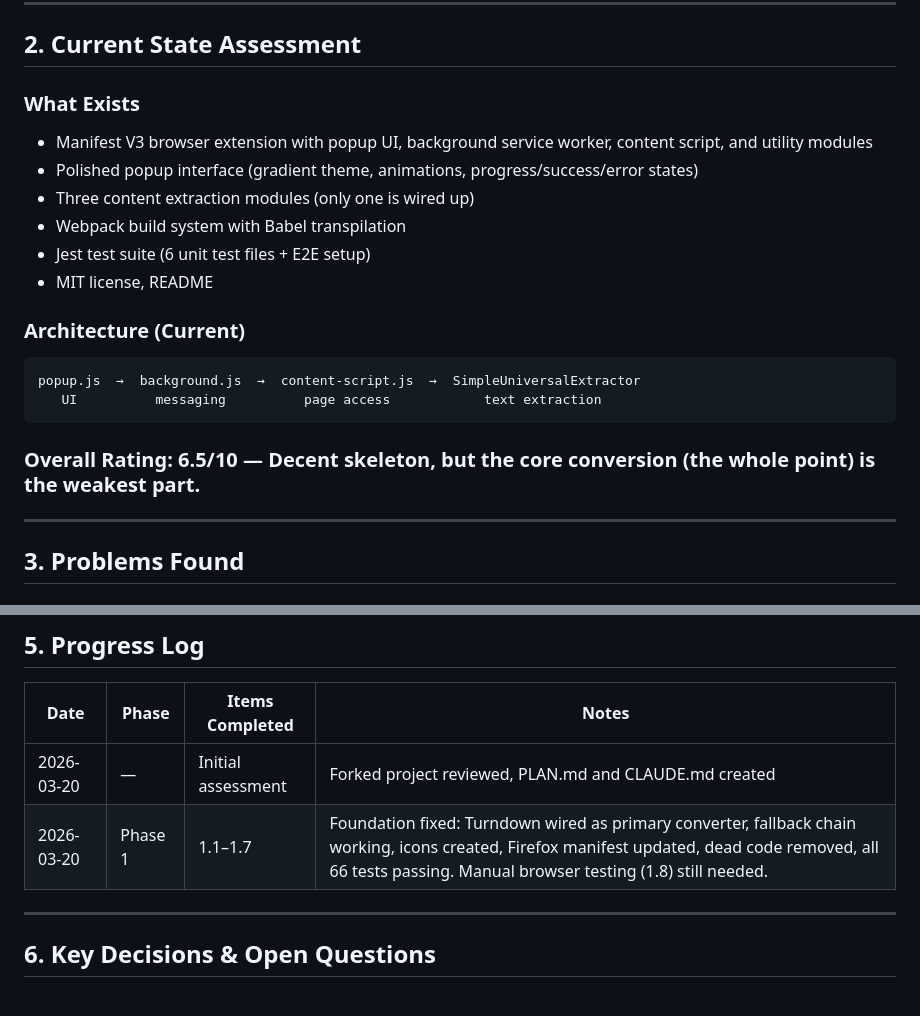
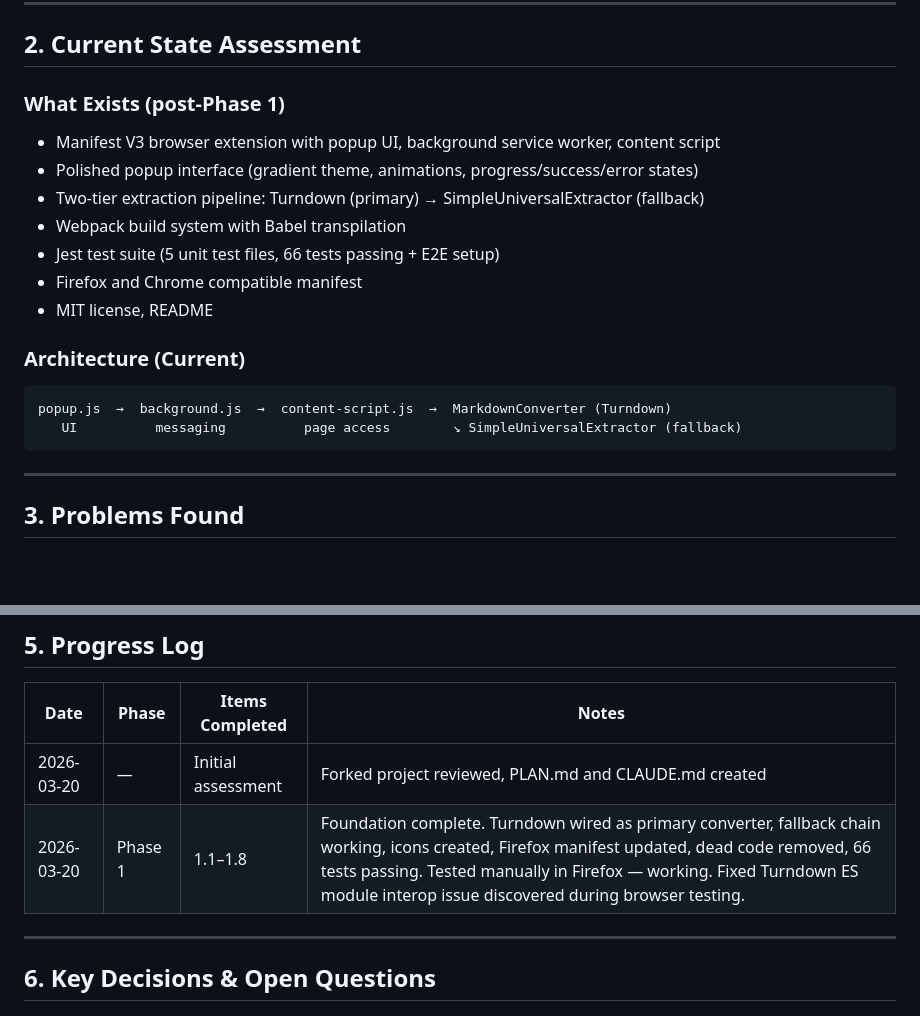
Before and after one commit to jaredatch/page-content-to-markdown, a Markdown page: PLAN.md, 2 parts joined by grey strips. Drawn GitHub-style; blank space fills up the shorter version.

````diff
--- a/PLAN.md
+++ b/PLAN.md
@@ -17,21 +17,20 @@ A Firefox-first (with Chrome support) browser extension that converts web page c
 
 ## 2. Current State Assessment
 
-### What Exists
-- Manifest V3 browser extension with popup UI, background service worker, content script, and utility modules
+### What Exists (post-Phase 1)
+- Manifest V3 browser extension with popup UI, background service worker, content script
 - Polished popup interface (gradient theme, animations, progress/success/error states)
-- Three content extraction modules (only one is wired up)
+- Two-tier extraction pipeline: Turndown (primary) → SimpleUniversalExtractor (fallback)
 - Webpack build system with Babel transpilation
-- Jest test suite (6 unit test files + E2E setup)
+- Jest test suite (5 unit test files, 66 tests passing + E2E setup)
+- Firefox and Chrome compatible manifest
 - MIT license, README
 
 ### Architecture (Current)
 ```
-popup.js  →  background.js  →  content-script.js  →  SimpleUniversalExtractor
-   UI          messaging          page access            text extraction
+popup.js  →  background.js  →  content-script.js  →  MarkdownConverter (Turndown)
+   UI          messaging          page access        ↘ SimpleUniversalExtractor (fallback)
 ```
-
-### Overall Rating: 6.5/10 — Decent skeleton, but the core conversion (the whole point) is the weakest part.
 
 ---
 
@@ -140,7 +139,7 @@ popup.js  →  background.js  →  content-script.js  →  SimpleUniversalExtrac
 | Date | Phase | Items Completed | Notes |
 |------|-------|----------------|-------|
 | 2026-03-20 | — | Initial assessment | Forked project reviewed, PLAN.md and CLAUDE.md created |
-| 2026-03-20 | Phase 1 | 1.1–1.7 | Foundation fixed: Turndown wired as primary converter, fallback chain working, icons created, Firefox manifest updated, dead code removed, all 66 tests passing. Manual browser testing (1.8) still needed. |
+| 2026-03-20 | Phase 1 | 1.1–1.8 | Foundation complete. Turndown wired as primary converter, fallback chain working, icons created, Firefox manifest updated, dead code removed, 66 tests passing. Tested manually in Firefox — working. Fixed Turndown ES module interop issue discovered during browser testing. |
 
 ---
 
````
Also changed, not shown: other parts of PLAN.md (+1 -1 lines), CLAUDE.md (+5 -5 lines).
